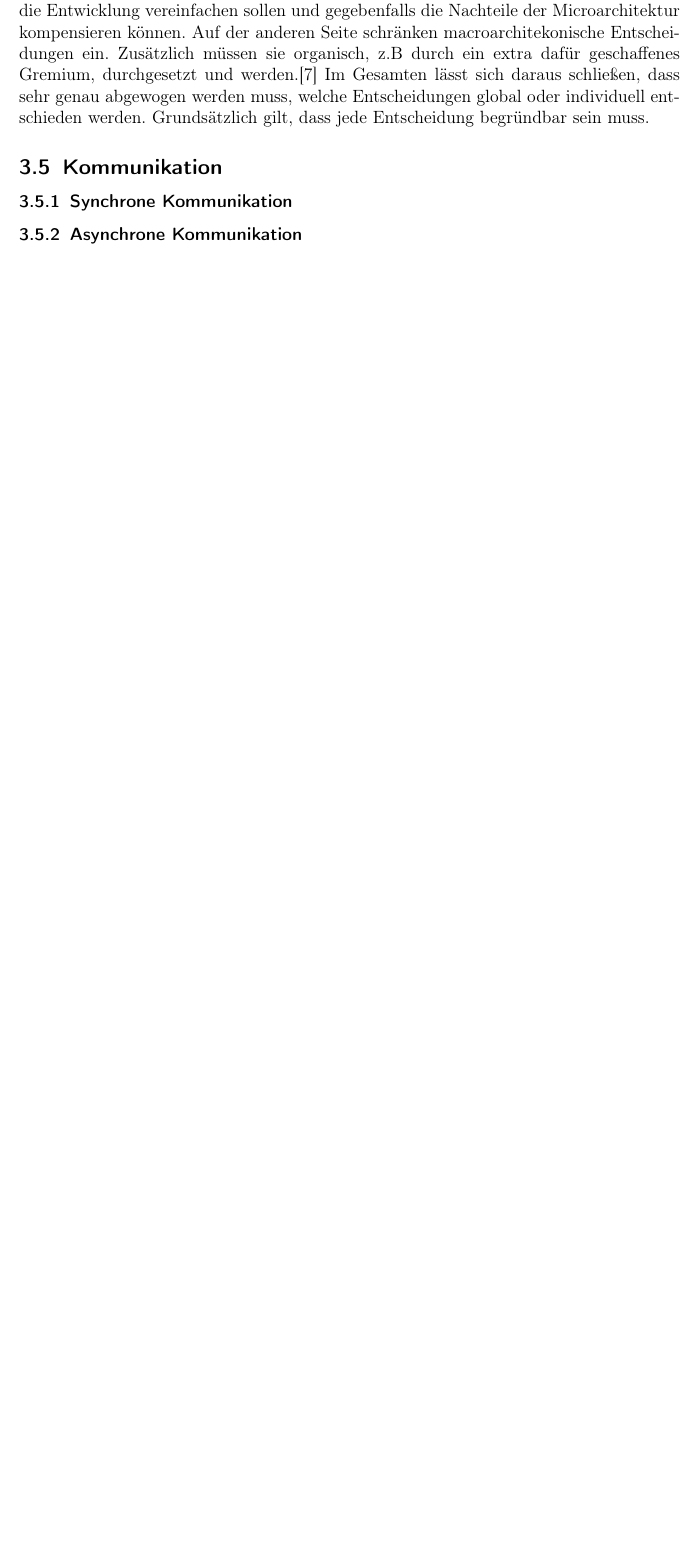
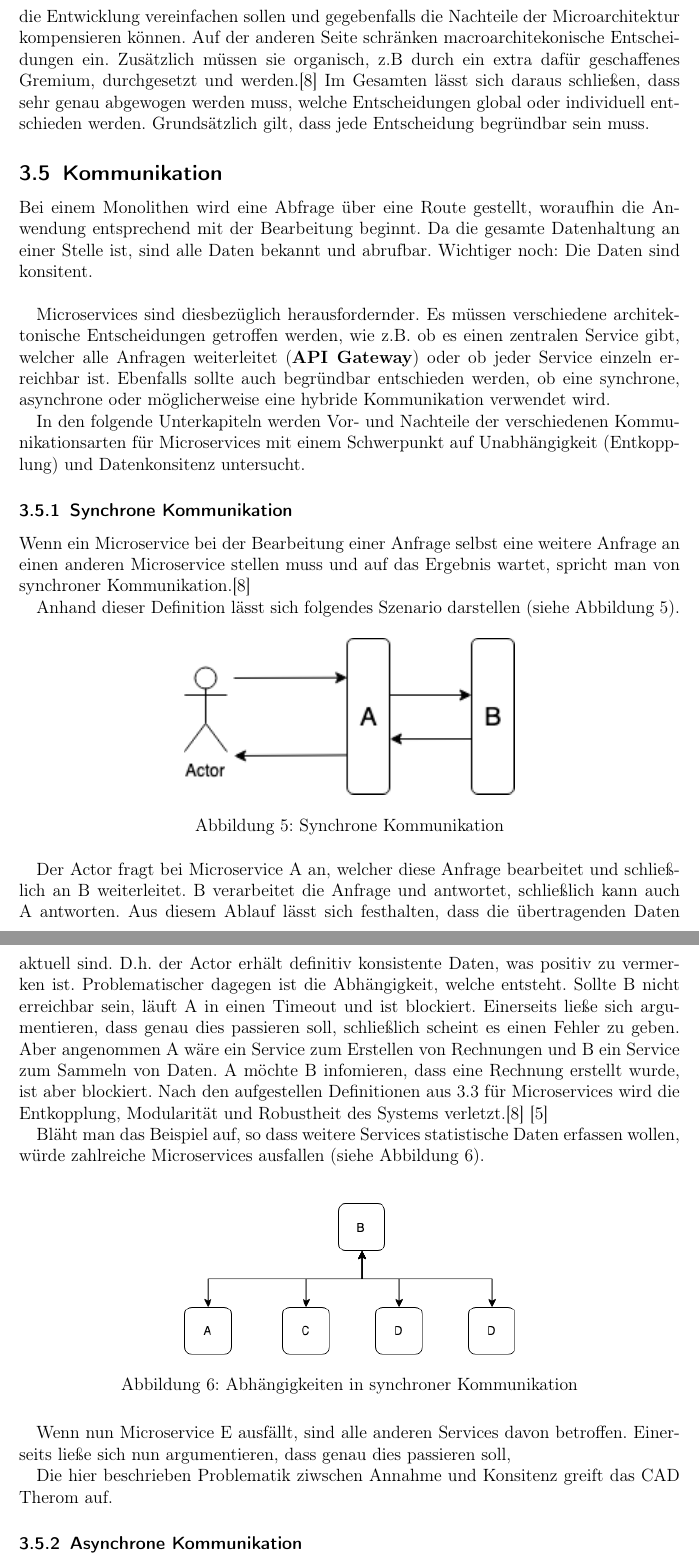
Before and after one commit to kuzdu/collegeDataScience, a LaTeX document (Microservice Arbeit/microservices.tex, which reads Microservice Arbeit/grundlagen.tex): part of page 12 of 13 before the commit and two parts of pages 12 and 13 of 14 after it, the two joined at a grey line, cut so that both start at the same text, the shorter picture padded with empty space. Compiled offline with pdfLaTeX.

Commit message:
add a lot new stuff

```diff
--- a/Microservice Arbeit/grundlagen.tex
+++ b/Microservice Arbeit/grundlagen.tex
@@ -172,7 +172,46 @@ Macroarchitektonische Entscheidungen haben zum Vorteil, dass es Regeln gibt, wel
 
 \subsection{Kommunikation}
 
+Bei einem Monolithen wird eine Abfrage über eine Route gestellt, woraufhin die Anwendung entsprechend mit der Bearbeitung beginnt. Da die gesamte Datenhaltung an einer Stelle ist, sind alle Daten bekannt und abrufbar. Wichtiger noch: Die Daten sind konsitent. \\
+
+Microservices sind diesbezüglich herausfordernder. Es müssen verschiedene architektonische Entscheidungen getroffen werden, wie z.B. ob es einen zentralen Service gibt, welcher alle Anfragen weiterleitet (\textbf{API Gateway}) oder ob jeder Service einzeln erreichbar ist. Ebenfalls sollte auch begründbar entschieden werden, ob eine synchrone,  asynchrone oder möglicherweise eine hybride Kommunikation verwendet wird.
+
+In den folgende Unterkapiteln werden Vor- und Nachteile der verschiedenen Kommunikationsarten für Microservices mit einem Schwerpunkt auf Unabhängigkeit (Entkopplung) und Datenkonsitenz untersucht.
+
+% Problem beschreiben, warum kann man nicht einfach alles über REST klären
+% Beispiel aus Microservice in Action: Zwei Aufrufe gehen gut, der dritte nicht, ungewollten State.
+% ggf. das 2PC Protokoll bemerken, dass das eine Lösung ist, aber auch nicht funktioniert: Gegengründe aufführen
+%was ist die Lösung: Event Based
+
 \subsubsection{Synchrone Kommunikation}
+
+Wenn ein Microservice bei der Bearbeitung einer Anfrage selbst eine weitere Anfrage an einen anderen Microservice stellen muss und auf das Ergebnis wartet, spricht man von synchroner Kommunikation.\cite{wolff2018mic_praxis}
+
+Anhand dieser Definition lässt sich folgendes Szenario darstellen (siehe Abbildung \ref{fig:synchrone_kommunikation_microservices}).
+
+\begin{figure}[ht]
+	\centering
+	\includegraphics[width=0.5\textwidth]{synchrone_kommunikation_microservices}
+	\caption[Synchrone Kommunikation] { Synchrone Kommunikation}
+	\label{fig:synchrone_kommunikation_microservices}
+\end{figure}
+
+Der Actor fragt bei Microservice A an, welcher diese Anfrage bearbeitet und schließlich an B weiterleitet. B verarbeitet die Anfrage und antwortet, schließlich kann auch A antworten. Aus diesem Ablauf lässt sich festhalten, dass die übertragenden Daten aktuell sind. D.h. der Actor erhält definitiv konsistente Daten, was positiv zu vermerken ist. Problematischer dagegen ist die Abhängigkeit, welche entsteht. Sollte B nicht erreichbar sein, läuft A in einen Timeout und ist blockiert. Einerseits ließe sich argumentieren, dass genau dies passieren soll, schließlich scheint es einen Fehler zu geben. Aber angenommen A wäre ein Service zum Erstellen von Rechnungen und B ein Service zum Sammeln von Daten. A möchte B infomieren, dass eine Rechnung erstellt wurde, ist aber blockiert. Nach den aufgestellen Definitionen aus \ref{sec:monolith_vs_microservices} für Microservices wird die Entkopplung, Modularität und Robustheit des Systems verletzt.\cite{wolff2018mic_praxis} \cite{bruce2019mic_in_action}
+
+Bläht man das Beispiel auf, so dass weitere Services statistische Daten erfassen wollen, würde zahlreiche Microservices ausfallen (siehe Abbildung \ref{fig:snyn_com_dependencies}). \\
+
+\begin{figure}[ht]
+	\centering
+	\includegraphics[width=0.5\textwidth]{snyn_com_dependencies}
+	\caption[Abhängigkeiten in synchroner Kommunikation] { Abhängigkeiten in synchroner Kommunikation}
+	\label{fig:snyn_com_dependencies}
+\end{figure}
+
+
+Wenn nun Microservice E ausfällt, sind alle anderen Services davon betroffen. Einerseits ließe sich nun argumentieren, dass genau dies passieren soll,
+
+Die hier beschrieben Problematik ziwschen Annahme und Konsitenz greift das CAD Therom auf.
+
 
 \subsubsection{Asynchrone Kommunikation}
 
--- a/Microservice Arbeit/microservices.tex
+++ b/Microservice Arbeit/microservices.tex
@@ -5,6 +5,7 @@
 \usepackage[T1]{fontenc}
 \usepackage{csquotes}
 \usepackage[pdftex]{graphicx}
+\usepackage{longtable}
 
 % Das Paket biblatex ist für Literaturverweise zuständig.
 \usepackage[backend=biber,
```
Also changed, not shown: Microservice Arbeit/begrifflichkeiten.tex (+6 -6 lines), Microservice Arbeit/literatur.bib (+8 -0 lines), Microservice Arbeit/Bilder/snyn_com_dependencies.png (added), Microservice Arbeit/Bilder/synchrone_kommunikation_microservices.png (added), Microservice Arbeit/microservices.bbl, Microservice Arbeit/microservices.pdf, Microservice Arbeit/grundlagen.tex (3 more changed lines), 9 other files.
